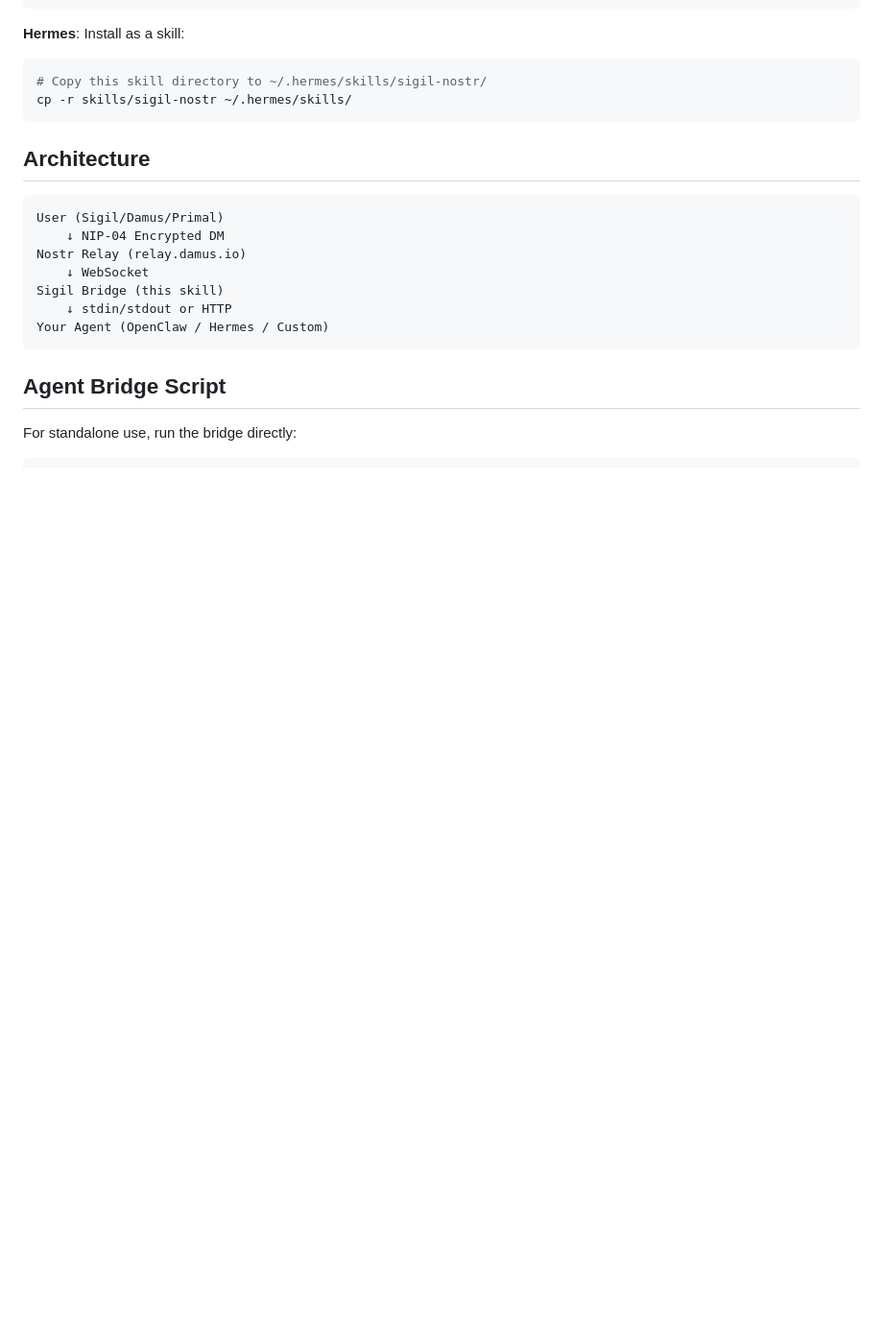
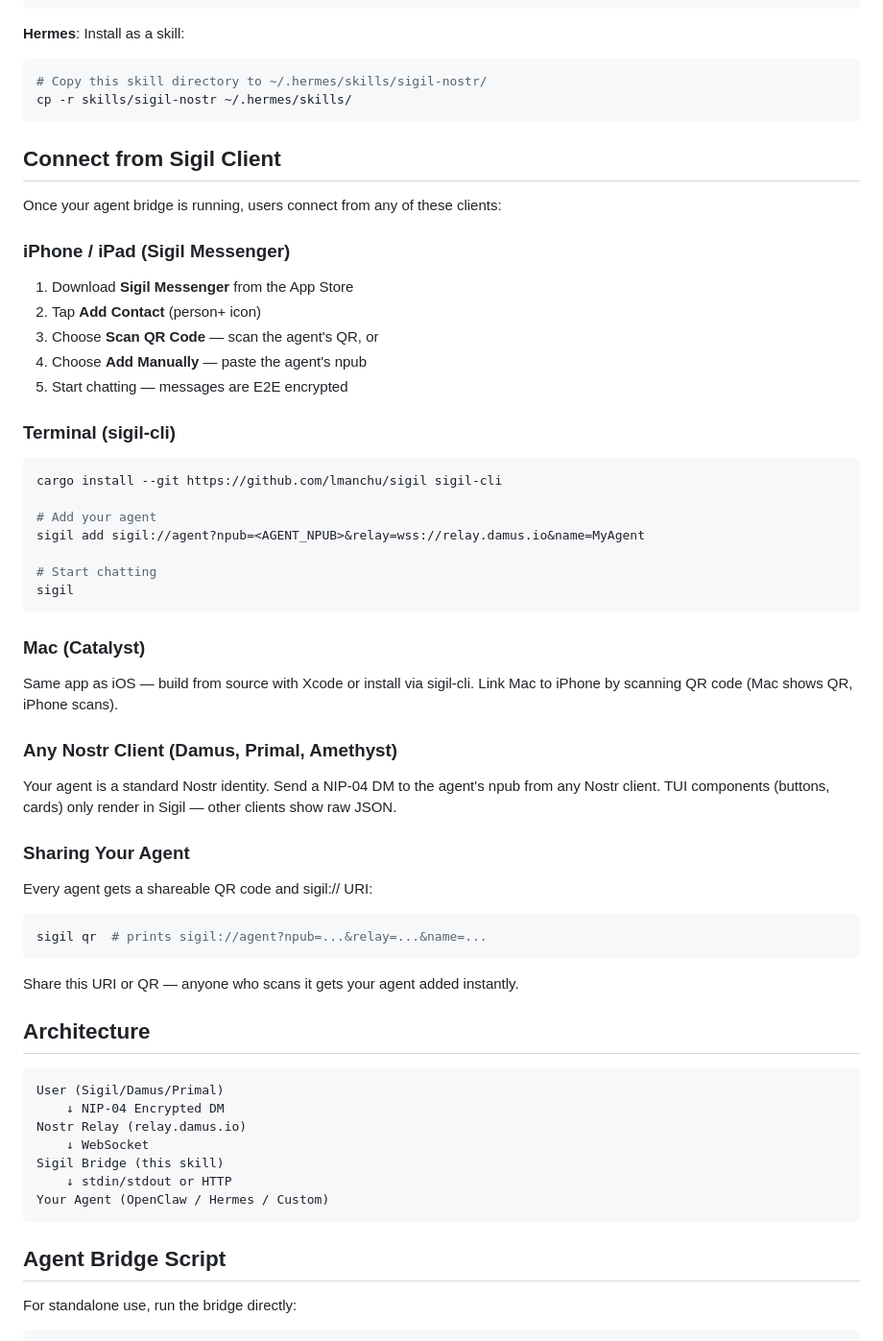
Before and after one commit to lmanchu/sigil, a Markdown page: skills/sigil-nostr/SKILL.md, the part around the change. Shown at 96% size. Drawn GitHub-style; blank space fills up the shorter version.

Commit message:
docs: add client connection guide to sigil-nostr skill
How to connect from iPhone, CLI, Mac, Damus, and share via QR.
Published sigil-nostr@0.1.1 to ClewHub.

Co-Authored-By: Claude Opus 4.6 (1M context) <noreply@anthropic.com>

````diff
--- a/skills/sigil-nostr/SKILL.md
+++ b/skills/sigil-nostr/SKILL.md
@@ -60,6 +60,42 @@ This skill works with both OpenClaw and Hermes agent frameworks.
 # Copy this skill directory to ~/.hermes/skills/sigil-nostr/
 cp -r skills/sigil-nostr ~/.hermes/skills/
 ```
+
+## Connect from Sigil Client
+
+Once your agent bridge is running, users connect from any of these clients:
+
+### iPhone / iPad (Sigil Messenger)
+1. Download **Sigil Messenger** from the App Store
+2. Tap **Add Contact** (person+ icon)
+3. Choose **Scan QR Code** — scan the agent's QR, or
+4. Choose **Add Manually** — paste the agent's npub
+5. Start chatting — messages are E2E encrypted
+
+### Terminal (sigil-cli)
+```bash
+cargo install --git https://github.com/lmanchu/sigil sigil-cli
+
+# Add your agent
+sigil add sigil://agent?npub=<AGENT_NPUB>&relay=wss://relay.damus.io&name=MyAgent
+
+# Start chatting
+sigil
+```
+
+### Mac (Catalyst)
+Same app as iOS — build from source with Xcode or install via sigil-cli.
+Link Mac to iPhone by scanning QR code (Mac shows QR, iPhone scans).
+
+### Any Nostr Client (Damus, Primal, Amethyst)
+Your agent is a standard Nostr identity. Send a NIP-04 DM to the agent's npub from any Nostr client. TUI components (buttons, cards) only render in Sigil — other clients show raw JSON.
+
+### Sharing Your Agent
+Every agent gets a shareable QR code and sigil:// URI:
+```bash
+sigil qr  # prints sigil://agent?npub=...&relay=...&name=...
+```
+Share this URI or QR — anyone who scans it gets your agent added instantly.
 
 ## Architecture
 
````
